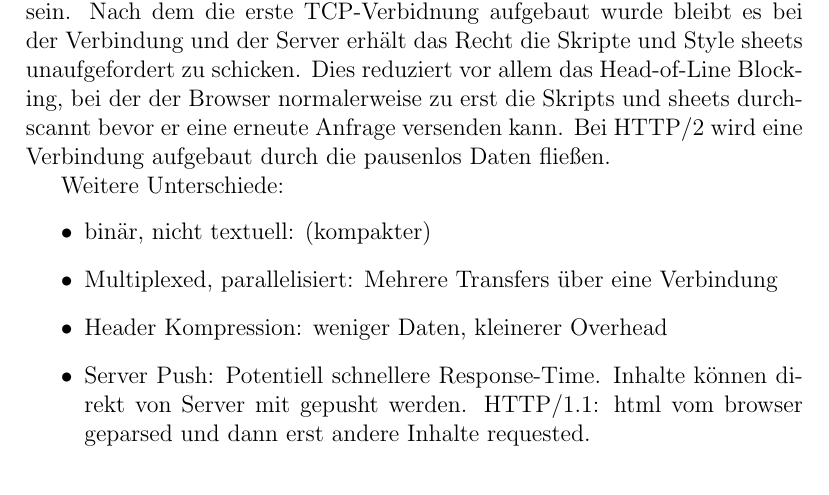
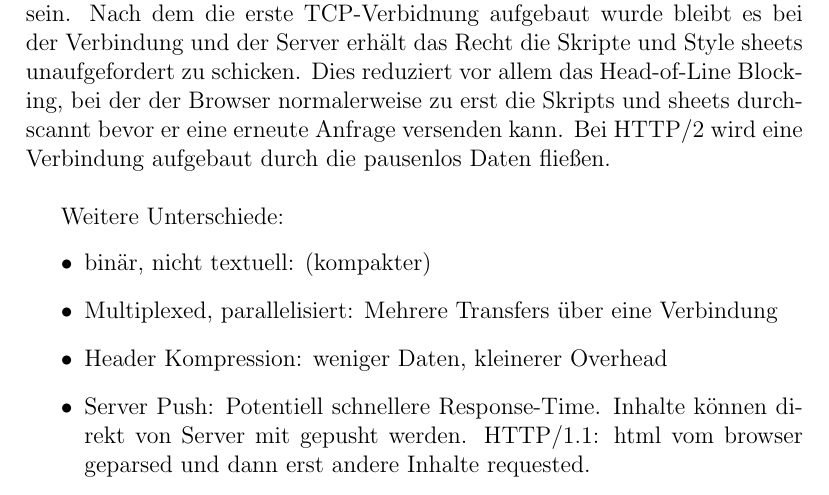
Before and after one commit to samydafir/Web-Programmierung, a LaTeX document (02/02.tex): part of page 6 of 7, cut so that both start at the same text. Compiled offline with pdfLaTeX.

Commit message:
formatting

```diff
--- a/02/02.tex
+++ b/02/02.tex
@@ -156,7 +156,7 @@ Connection: keep-alive, ETag, Content-Length}}
 \textbf{\textit{Gruppe: Wie unterscheidet sich HTTP 1.1 von HTTP/2? Wie wird ausgehandelt welches
 Protokoll gesprochen wird? Zeichnen Sie den Netzwerkverkehr auf Hinweis: tcpdump +
 Wireshark oder Web Developer}}\\
-HTTP 1.1 baut normalerweise immer mehrere TCP-Verbindungen auf um jede Datei oder Bild einzeln zu übertragen. In HTTP/2 soll dies anders sein. Nach dem die erste TCP-Verbidnung aufgebaut wurde bleibt es bei der Verbindung und der Server erhält das Recht die Skripte und Style sheets unaufgefordert zu schicken. Dies reduziert vor allem das Head-of-Line Blocking, bei der der Browser normalerweise zu erst die Skripts und sheets durchscannt bevor er eine erneute Anfrage versenden kann. Bei HTTP/2 wird eine Verbindung aufgebaut durch die pausenlos Daten flie\ss en.
+HTTP 1.1 baut normalerweise immer mehrere TCP-Verbindungen auf um jede Datei oder Bild einzeln zu übertragen. In HTTP/2 soll dies anders sein. Nach dem die erste TCP-Verbidnung aufgebaut wurde bleibt es bei der Verbindung und der Server erhält das Recht die Skripte und Style sheets unaufgefordert zu schicken. Dies reduziert vor allem das Head-of-Line Blocking, bei der der Browser normalerweise zu erst die Skripts und sheets durchscannt bevor er eine erneute Anfrage versenden kann. Bei HTTP/2 wird eine Verbindung aufgebaut durch die pausenlos Daten flie\ss en.\\
 
 Weitere Unterschiede:
 \begin{itemize}
```
Also changed, not shown: 02/02.pdf.
